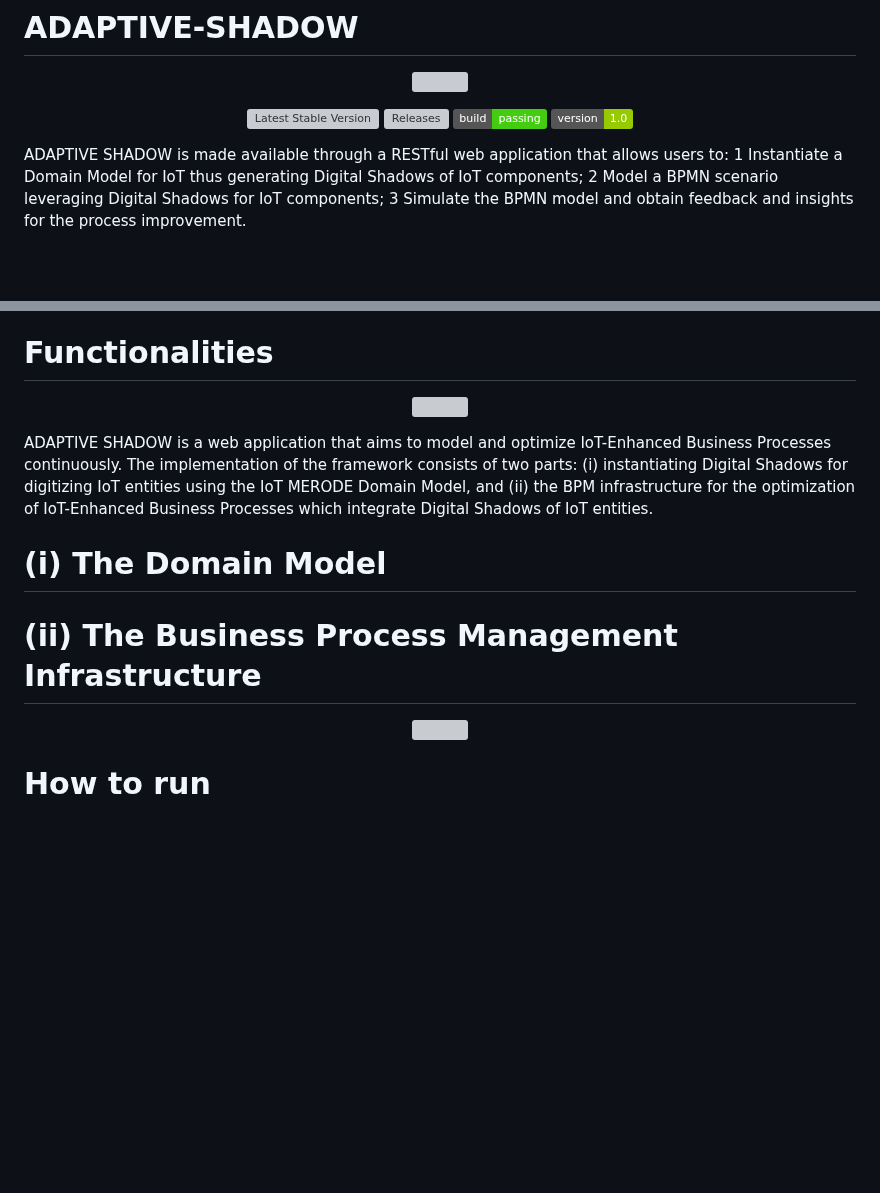
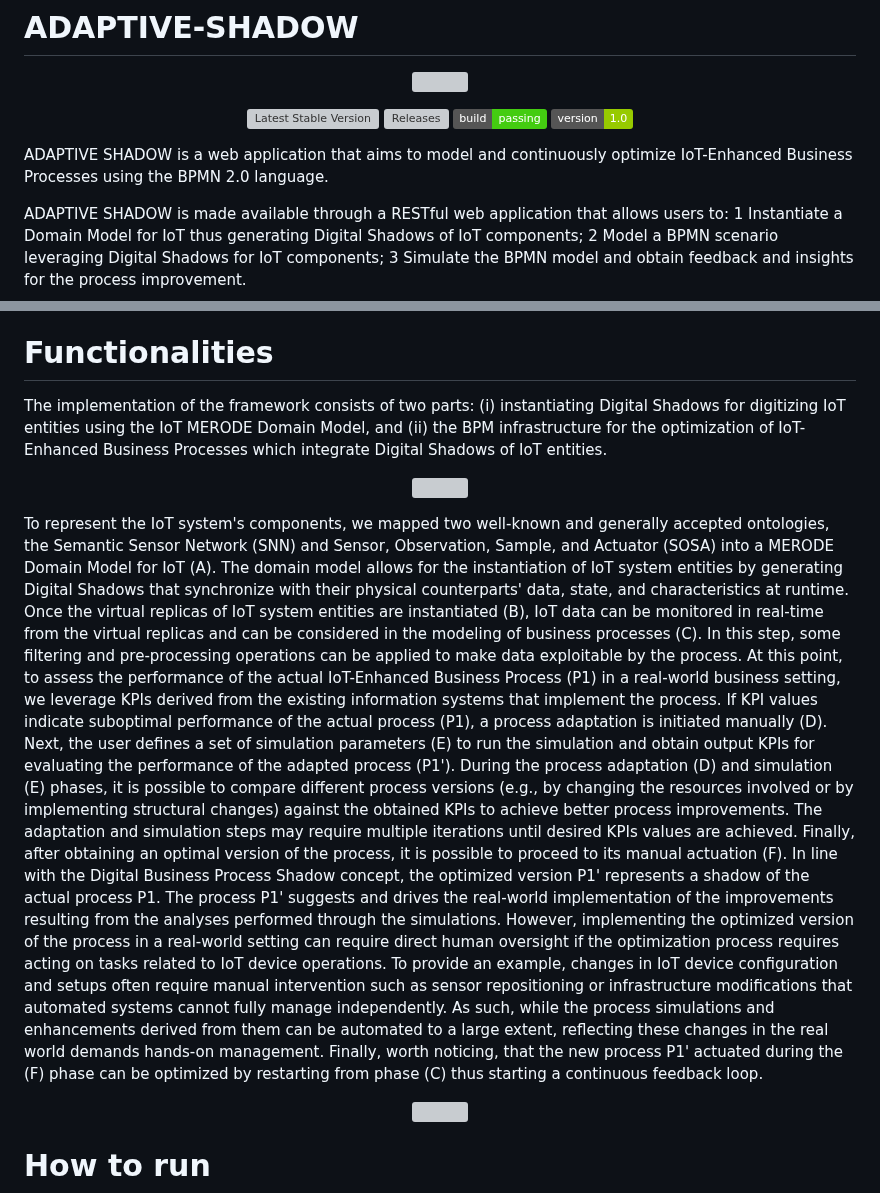
Before and after one commit to IvanComp/DOLLY, a Markdown page: README.md, 2 parts joined by grey strips. GitHub-like rendering; badges without logos; blank space fills up the shorter version; grey boxes are pictures that could not be loaded.

```diff
--- a/README.md
+++ b/README.md
@@ -10,6 +10,8 @@
   <img src="https://img.shields.io/badge/build-passing-brightgreen" alt="Build Status">
   <img src="https://img.shields.io/badge/version-1.0-green" alt="Version">
 </p>
+
+ADAPTIVE SHADOW is a web application that aims to model and continuously optimize IoT-Enhanced Business Processes using the BPMN 2.0 language.
 
 ADAPTIVE SHADOW is made available through a RESTful web application that allows users to:
 1 Instantiate a Domain Model for IoT thus generating Digital Shadows of IoT components;
@@ -27,17 +29,23 @@ ADAPTIVE SHADOW is made available through a RESTful web application that allows
 
 # Functionalities
 
+The implementation of the framework consists of two parts: (i) instantiating Digital Shadows for digitizing IoT entities using the IoT MERODE Domain Model, and (ii) the BPM infrastructure for the optimization of IoT-Enhanced Business Processes which integrate Digital Shadows of IoT entities.
+
 <p align="center">
 <img src="Domain Model/img/architecture.png" width="400px" height="200px"/>
 </p>
 
-ADAPTIVE SHADOW is a web application that aims to model and optimize IoT-Enhanced Business Processes continuously.
-The implementation of the framework consists of two parts: (i) instantiating Digital Shadows for digitizing IoT entities using the IoT MERODE Domain Model, and (ii) the BPM infrastructure for the optimization of IoT-Enhanced Business Processes which integrate Digital Shadows of IoT entities.
-
-# (i) The Domain Model
-
-
-# (ii) The Business Process Management Infrastructure
+To represent the IoT system's components, we mapped two well-known and generally accepted ontologies, the Semantic Sensor Network (SNN) and Sensor, Observation, Sample, and Actuator (SOSA) into a MERODE Domain Model for IoT (A).
+The domain model allows for the instantiation of IoT system entities by generating Digital Shadows that synchronize with their physical counterparts' data, state, and characteristics at runtime.
+Once the virtual replicas of IoT system entities are instantiated (B), IoT data can be monitored in real-time from the virtual replicas and can be considered in the modeling of business processes (C). In this step, some filtering and pre-processing operations can be applied to make data exploitable by the process.
+At this point, to assess the performance of the actual IoT-Enhanced Business Process (P1) in a real-world business setting, we leverage KPIs derived from the existing information systems that implement the process.
+If KPI values indicate suboptimal performance of the actual process (P1), a process adaptation is initiated manually (D).
+Next, the user defines a set of simulation parameters (E) to run the simulation and obtain output KPIs for evaluating the performance of the adapted process (P1').
+During the process adaptation (D) and simulation (E) phases, it is possible to compare different process versions (e.g., by changing the resources involved or by implementing structural changes) against the obtained KPIs to achieve better process improvements. The adaptation and simulation steps may require multiple iterations until desired KPIs values are achieved.
+Finally, after obtaining an optimal version of the process, it is possible to proceed to its manual actuation (F).
+In line with the Digital Business Process Shadow concept, the optimized version P1' represents a shadow of the actual process P1.
+The process P1' suggests and drives the real-world implementation of the improvements resulting from the analyses performed through the simulations.
+However, implementing the optimized version of the process in a real-world setting can require direct human oversight if the optimization process requires acting on tasks related to IoT device operations. To provide an example, changes in IoT device configuration and setups often require manual intervention such as sensor repositioning or infrastructure modifications that automated systems cannot fully manage independently. As such, while the process simulations and enhancements derived from them can be automated to a large extent, reflecting these changes in the real world demands hands-on management. Finally, worth noticing, that the new process P1' actuated during the (F) phase can be optimized by restarting from phase (C) thus starting a continuous feedback loop.
 
 
 <p align="center">
```
